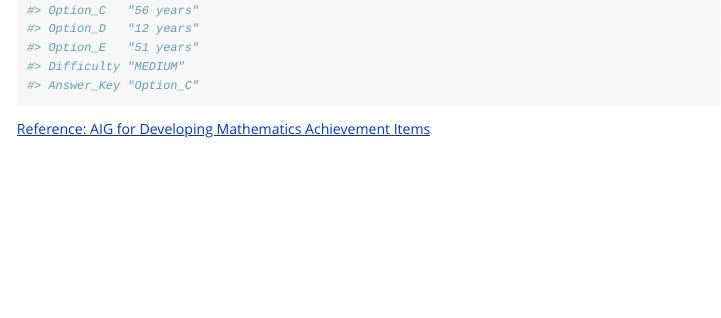
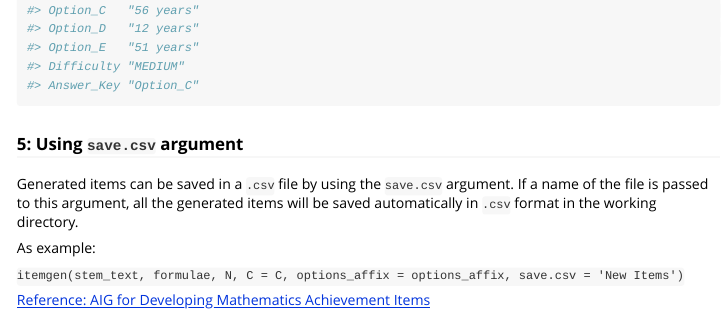
Before and after one commit to shubh-b/QAIG, an R Markdown document (vignettes/qaig-introduction.Rmd): the page in a window 1100 px wide, from 8270 px down. Rendered offline with R 4.5, knitr and Pandoc, with nearby package versions; long lines of code are wrapped.

Commit message:
QAIG Component

````diff
--- a/vignettes/qaig-introduction.Rmd
+++ b/vignettes/qaig-introduction.Rmd
@@ -217,6 +217,14 @@ newitems <- QAIG::itemgen(stem_text = stem_text, formulae = formulae, N = N, C =
 newitems[, c(1, 2, 7, 8)]
 ```
 
+### 5: Using `save.csv` argument
+
+Generated items can be saved in a `.csv` file by using the `save.csv` argument. If a name of the file is passed to this argument, all the generated items will be saved automatically in `.csv` format in the working directory.
+
+As example:
+
+`itemgen(stem_text, formulae, N, C = C, options_affix = options_affix, save.csv = 'New Items')`
+
 
 
 [Reference: AIG for Developing Mathematics Achievement Items](https://onlinelibrary.wiley.com/doi/epdf/10.1111/jedm.12166)
````
